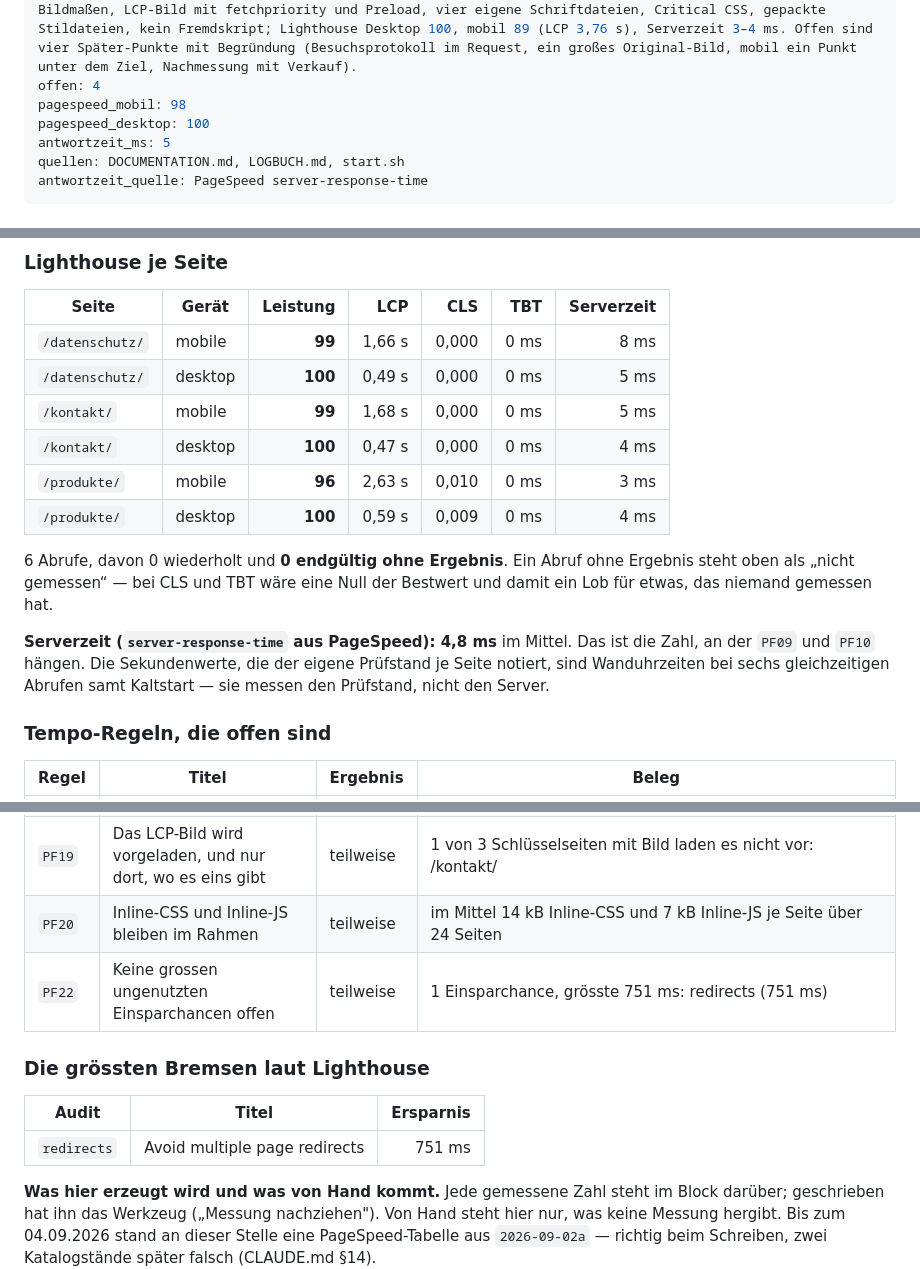
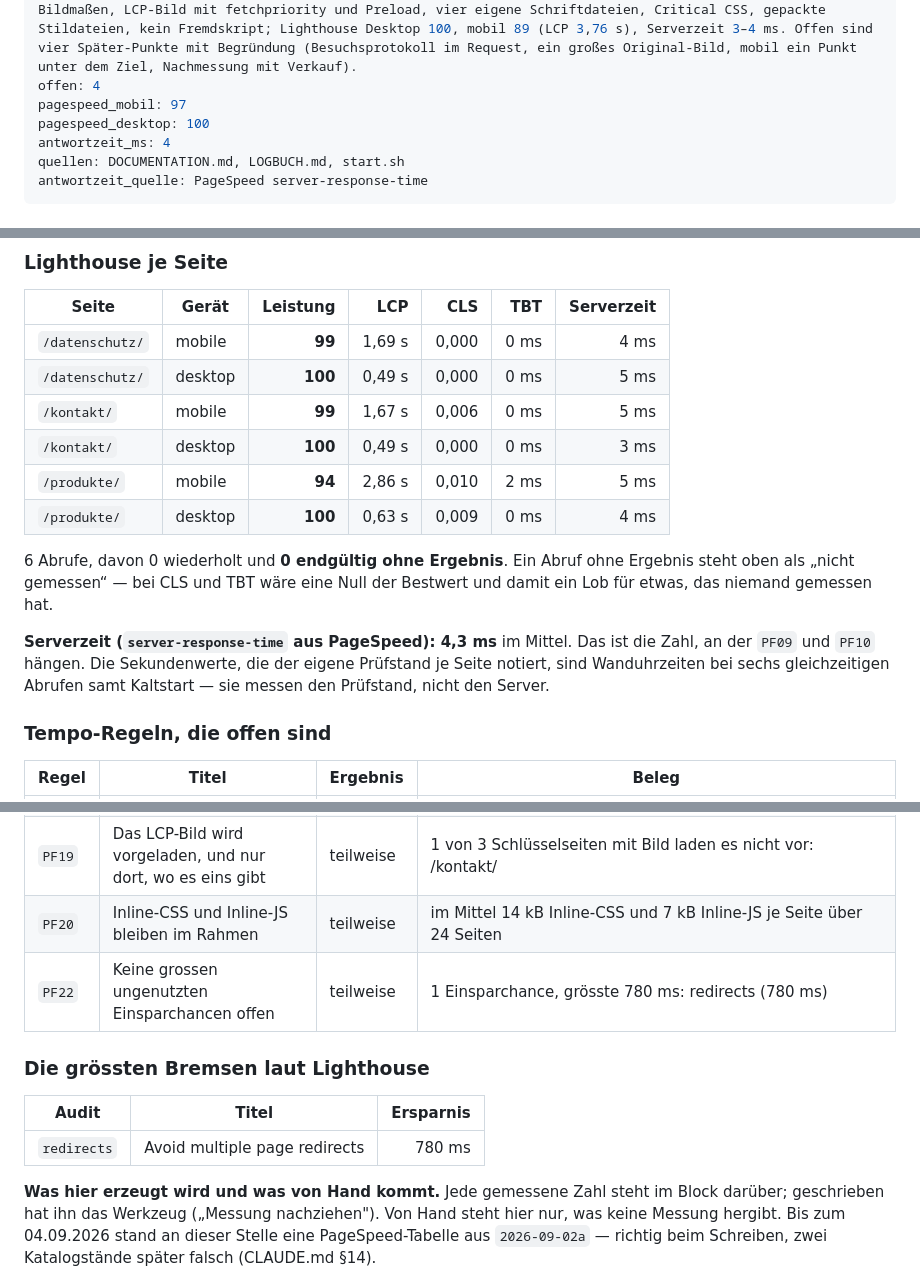
Before and after one commit to BastianScherzinger/Webseitemitstripe, a Markdown page: doku/70-PERFORMANCE.md, 3 parts joined by grey strips. GitHub-like rendering.

Commit message:
Doku: Messung vom 2026-11-08 nachgetragen
Durchgeführt über Webagentur Scherzinger Overview.

```diff
--- a/doku/70-PERFORMANCE.md
+++ b/doku/70-PERFORMANCE.md
@@ -6,9 +6,9 @@ status: vollständig
 fortschritt: 99
 zusammenfassung: Stand 02.10.2026 (live, main = 7ae67ab): Produktbilder in mehreren Größen mit srcset und Bildmaßen, LCP-Bild mit fetchpriority und Preload, vier eigene Schriftdateien, Critical CSS, gepackte Stildateien, kein Fremdskript; Lighthouse Desktop 100, mobil 89 (LCP 3,76 s), Serverzeit 3–4 ms. Offen sind vier Später-Punkte mit Begründung (Besuchsprotokoll im Request, ein großes Original-Bild, mobil ein Punkt unter dem Ziel, Nachmessung mit Verkauf).
 offen: 4
-pagespeed_mobil: 98
+pagespeed_mobil: 97
 pagespeed_desktop: 100
-antwortzeit_ms: 5
+antwortzeit_ms: 4
 quellen: DOCUMENTATION.md, LOGBUCH.md, start.sh
 antwortzeit_quelle: PageSpeed server-response-time
 ---
@@ -27,16 +27,16 @@ Gemessen wird die **Live-Seite**, also der Stand `main`. Seit dem 02.10.2026 ist
 
 | Seite | Gerät | Leistung | LCP | CLS | TBT | Serverzeit |
 |---|---|---:|---:|---:|---:|---:|
-| `/datenschutz/` | mobile | **99** | 1,66 s | 0,000 | 0 ms | 8 ms |
+| `/datenschutz/` | mobile | **99** | 1,69 s | 0,000 | 0 ms | 4 ms |
 | `/datenschutz/` | desktop | **100** | 0,49 s | 0,000 | 0 ms | 5 ms |
-| `/kontakt/` | mobile | **99** | 1,68 s | 0,000 | 0 ms | 5 ms |
-| `/kontakt/` | desktop | **100** | 0,47 s | 0,000 | 0 ms | 4 ms |
-| `/produkte/` | mobile | **96** | 2,63 s | 0,010 | 0 ms | 3 ms |
-| `/produkte/` | desktop | **100** | 0,59 s | 0,009 | 0 ms | 4 ms |
+| `/kontakt/` | mobile | **99** | 1,67 s | 0,006 | 0 ms | 5 ms |
+| `/kontakt/` | desktop | **100** | 0,49 s | 0,000 | 0 ms | 3 ms |
+| `/produkte/` | mobile | **94** | 2,86 s | 0,010 | 2 ms | 5 ms |
+| `/produkte/` | desktop | **100** | 0,63 s | 0,009 | 0 ms | 4 ms |
 
 6 Abrufe, davon 0 wiederholt und **0 endgültig ohne Ergebnis**. Ein Abruf ohne Ergebnis steht oben als „nicht gemessen“ — bei CLS und TBT wäre eine Null der Bestwert und damit ein Lob für etwas, das niemand gemessen hat.
 
-**Serverzeit (`server-response-time` aus PageSpeed): 4,8 ms** im Mittel. Das ist die Zahl, an der `PF09` und `PF10` hängen. Die Sekundenwerte, die der eigene Prüfstand je Seite notiert, sind Wanduhrzeiten bei sechs gleichzeitigen Abrufen samt Kaltstart — sie messen den Prüfstand, nicht den Server.
+**Serverzeit (`server-response-time` aus PageSpeed): 4,3 ms** im Mittel. Das ist die Zahl, an der `PF09` und `PF10` hängen. Die Sekundenwerte, die der eigene Prüfstand je Seite notiert, sind Wanduhrzeiten bei sechs gleichzeitigen Abrufen samt Kaltstart — sie messen den Prüfstand, nicht den Server.
 
 ### Tempo-Regeln, die offen sind
 
@@ -46,13 +46,13 @@ Gemessen wird die **Live-Seite**, also der Stand `main`. Seit dem 02.10.2026 ist
 | `PF18` | Das Hero-Bild trägt fetchpriority=high | teilweise | 3 von 11 Seiten ohne fetchpriority=high am ersten Bild: /ueber_uns/ → luisa-brustbild-420.3b991e7e4f38.webp, /kontakt/ → luisa-brustbild-420.3b991e7e4f38.webp, /wissen/bleach-painting/ → engel-arbeitsplatz-45-900.5b61228 |
 | `PF19` | Das LCP-Bild wird vorgeladen, und nur dort, wo es eins gibt | teilweise | 1 von 3 Schlüsselseiten mit Bild laden es nicht vor: /kontakt/ |
 | `PF20` | Inline-CSS und Inline-JS bleiben im Rahmen | teilweise | im Mittel 14 kB Inline-CSS und 7 kB Inline-JS je Seite über 24 Seiten |
-| `PF22` | Keine grossen ungenutzten Einsparchancen offen | teilweise | 1 Einsparchance, grösste 751 ms: redirects (751 ms) |
+| `PF22` | Keine grossen ungenutzten Einsparchancen offen | teilweise | 1 Einsparchance, grösste 780 ms: redirects (780 ms) |
 
 ### Die grössten Bremsen laut Lighthouse
 
 | Audit | Titel | Ersparnis |
 |---|---|---:|
-| `redirects` | Avoid multiple page redirects | 751 ms |
+| `redirects` | Avoid multiple page redirects | 780 ms |
 <!-- tempo:ende -->
 
 **Was hier erzeugt wird und was von Hand kommt.** Jede gemessene Zahl steht im Block
```
Also changed, not shown: other parts of doku/70-PERFORMANCE.md (+1 -1 lines), doku/00-STATUS.md (+2 -2 lines).
